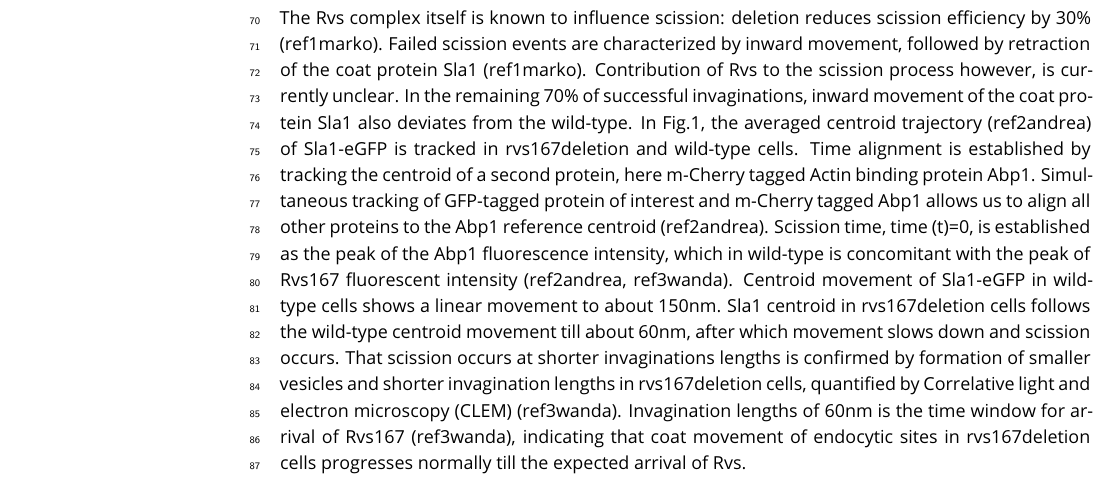
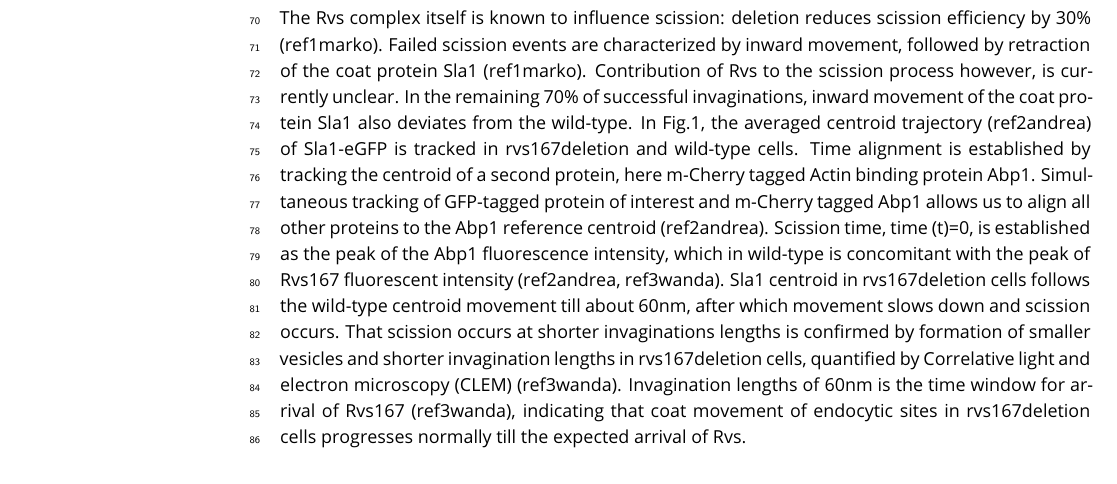
Before and after one commit to deepikaamenon/scission_paper, a LaTeX document (main.tex): part of page 2 of 4, cut so that both start at the same text. Compiled offline with pdfLaTeX.

Commit message:
txs auto checkin

```diff
--- a/main.tex
+++ b/main.tex
@@ -92,7 +92,7 @@ Role of Inp51 and Inp52 are tested by following Sla1-GFP and Rvs167-GFP in cells
 \end{figure}
 
 \subsection{Rvs deletion reduces coat movement}
-The Rvs complex itself is known to influence scission: deletion reduces scission efficiency by 30\% (ref1marko). Failed scission events are characterized by inward movement, followed by retraction of the coat protein Sla1 (ref1marko). Contribution of Rvs to the scission process however, is currently unclear. In the remaining 70\% of successful invaginations, inward movement of the coat protein Sla1 also deviates from the wild-type. In Fig.1, the averaged centroid trajectory (ref2andrea) of Sla1-eGFP is tracked in rvs167deletion and wild-type cells. Time alignment is established by tracking the centroid of a second protein, here m-Cherry tagged Actin binding protein Abp1. Simultaneous tracking of GFP-tagged protein of interest and m-Cherry tagged Abp1 allows us to align all other proteins to the Abp1 reference centroid (ref2andrea). Scission time, time (t)=0, is established as the peak of the Abp1 fluorescence intensity, which in wild-type is concomitant with the peak of Rvs167 fluorescent intensity (ref2andrea, ref3wanda). Centroid movement of Sla1-eGFP in wild-type cells shows a linear movement to about 150nm. Sla1 centroid in rvs167deletion cells follows the wild-type centroid movement till about 60nm, after which movement slows down and scission occurs. That scission occurs at shorter invaginations lengths is confirmed by formation of smaller vesicles and shorter invagination lengths in rvs167deletion cells, quantified by Correlative light and electron microscopy (CLEM) (ref3wanda). Invagination lengths of 60nm is the time window for arrival of Rvs167 (ref3wanda), indicating that coat movement of endocytic sites in rvs167deletion cells progresses normally till the expected arrival of Rvs.
+The Rvs complex itself is known to influence scission: deletion reduces scission efficiency by 30\% (ref1marko). Failed scission events are characterized by inward movement, followed by retraction of the coat protein Sla1 (ref1marko). Contribution of Rvs to the scission process however, is currently unclear. In the remaining 70\% of successful invaginations, inward movement of the coat protein Sla1 also deviates from the wild-type. In Fig.1, the averaged centroid trajectory (ref2andrea) of Sla1-eGFP is tracked in rvs167deletion and wild-type cells. Time alignment is established by tracking the centroid of a second protein, here m-Cherry tagged Actin binding protein Abp1. Simultaneous tracking of GFP-tagged protein of interest and m-Cherry tagged Abp1 allows us to align all other proteins to the Abp1 reference centroid (ref2andrea). Scission time, time (t)=0, is established as the peak of the Abp1 fluorescence intensity, which in wild-type is concomitant with the peak of Rvs167 fluorescent intensity (ref2andrea, ref3wanda). Sla1 centroid in rvs167deletion cells follows the wild-type centroid movement till about 60nm, after which movement slows down and scission occurs. That scission occurs at shorter invaginations lengths is confirmed by formation of smaller vesicles and shorter invagination lengths in rvs167deletion cells, quantified by Correlative light and electron microscopy (CLEM) (ref3wanda). Invagination lengths of 60nm is the time window for arrival of Rvs167 (ref3wanda), indicating that coat movement of endocytic sites in rvs167deletion cells progresses normally till the expected arrival of Rvs.
 
 
 \begin{figure}
```
